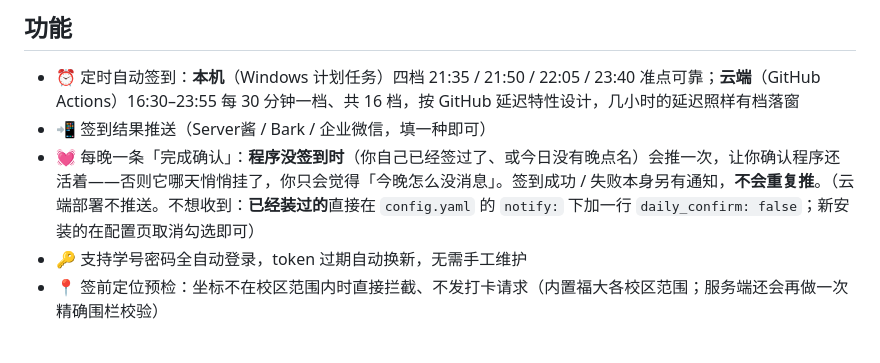
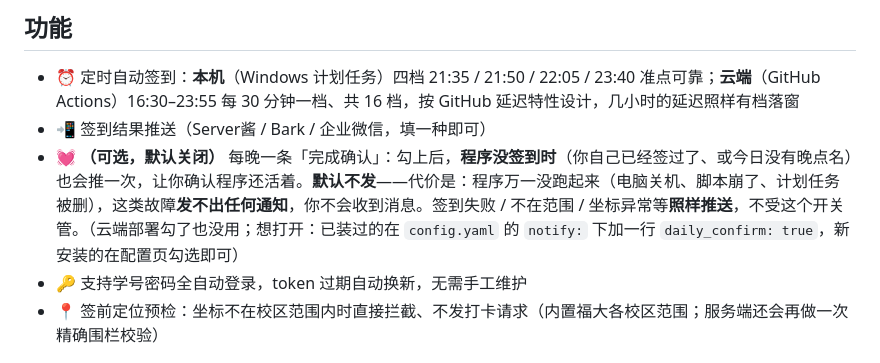
Before and after one commit to cccccheyu/fzu-auto-checkin, a Markdown page: README.md, the part around the change. GitHub-like rendering.

Commit message:
README:完成确认改为可选默认关闭,写清代价

```diff
--- a/README.md
+++ b/README.md
@@ -30,7 +30,7 @@
 
 - ⏰ 定时自动签到：**本机**（Windows 计划任务）四档 21:35 / 21:50 / 22:05 / 23:40 准点可靠；**云端**（GitHub Actions）16:30–23:55 每 30 分钟一档、共 16 档，按 GitHub 延迟特性设计，几小时的延迟照样有档落窗
 - 📲 签到结果推送（Server酱 / Bark / 企业微信，填一种即可）
-- 💓 每晚一条「完成确认」：**程序没签到时**（你自己已经签过了、或今日没有晚点名）会推一次，让你确认程序还活着——否则它哪天悄悄挂了，你只会觉得「今晚怎么没消息」。签到成功 / 失败本身另有通知，**不会重复推**。（云端部署不推送。不想收到：**已经装过的**直接在 `config.yaml` 的 `notify:` 下加一行 `daily_confirm: false`；新安装的在配置页取消勾选即可）
+- 💓 **（可选，默认关闭）** 每晚一条「完成确认」：勾上后，**程序没签到时**（你自己已经签过了、或今日没有晚点名）也会推一次，让你确认程序还活着。**默认不发**——代价是：程序万一没跑起来（电脑关机、脚本崩了、计划任务被删），这类故障**发不出任何通知**，你不会收到消息。签到失败 / 不在范围 / 坐标异常等**照样推送**，不受这个开关管。（云端部署勾了也没用；想打开：已装过的在 `config.yaml` 的 `notify:` 下加一行 `daily_confirm: true`，新安装的在配置页勾选即可）
 - 🔑 支持学号密码全自动登录，token 过期自动换新，无需手工维护
 - 📍 签前定位预检：坐标不在校区范围内时直接拦截、不发打卡请求（内置福大各校区范围；服务端还会再做一次精确围栏校验）
 
```
